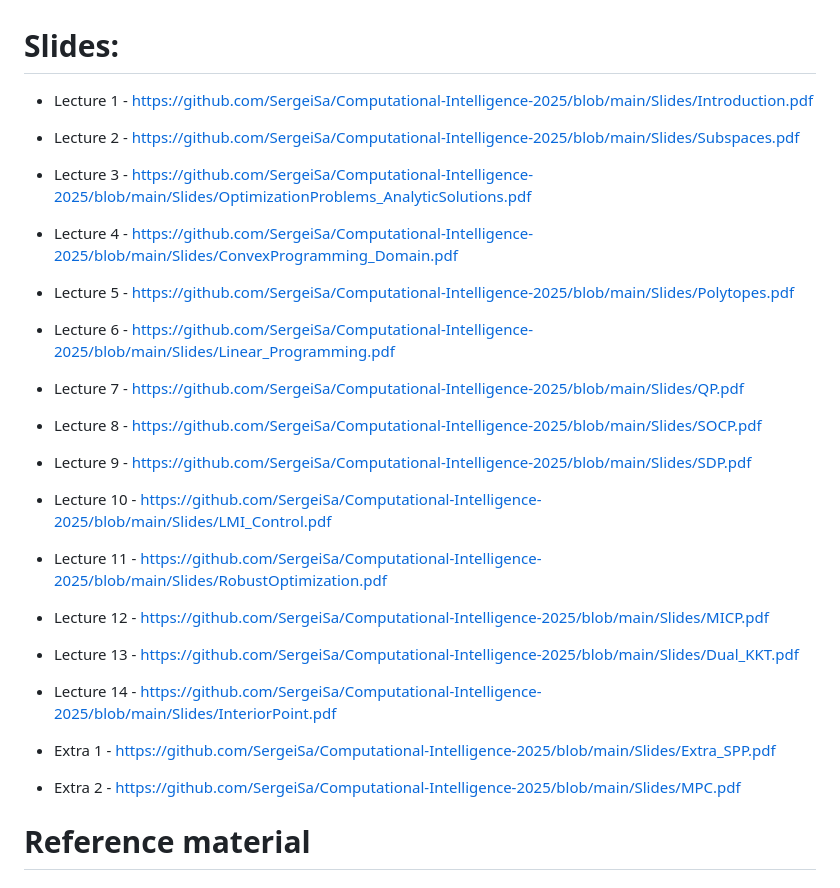
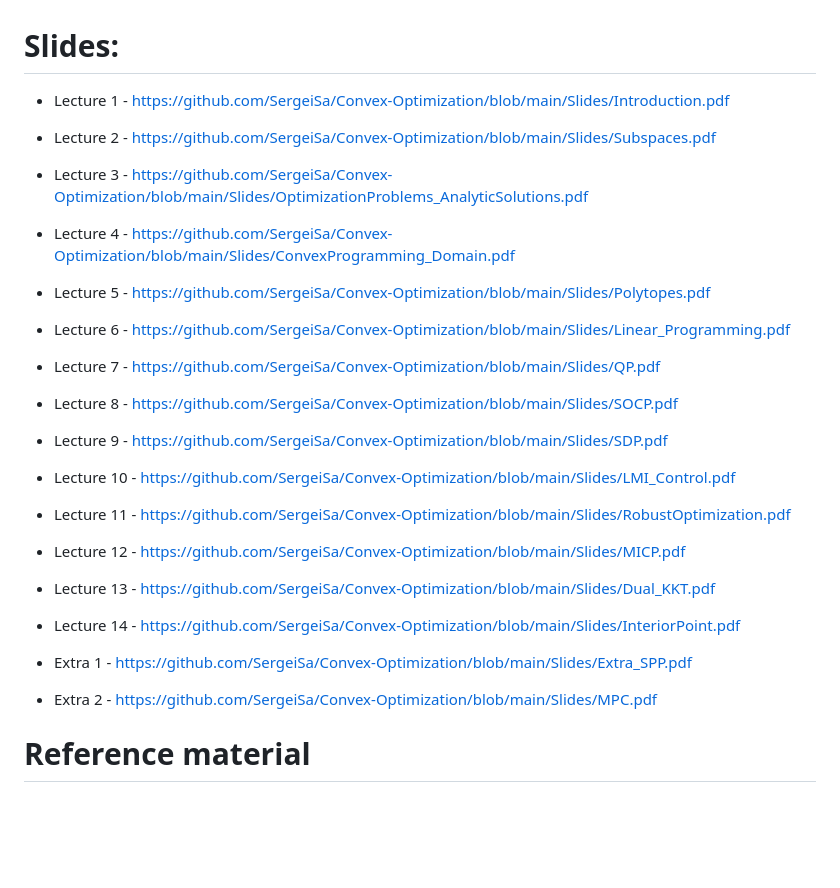
Before and after one commit to SergeiSa/Convex-Optimization, a Markdown page: README.md, the part around the change. Drawn GitHub-style; blank space fills up the shorter version.

```diff
--- a/README.md
+++ b/README.md
@@ -1,21 +1,21 @@
 # Slides:
-* Lecture 1 - https://github.com/SergeiSa/Computational-Intelligence-2025/blob/main/Slides/Introduction.pdf
-* Lecture 2 - https://github.com/SergeiSa/Computational-Intelligence-2025/blob/main/Slides/Subspaces.pdf
-* Lecture 3 - https://github.com/SergeiSa/Computational-Intelligence-2025/blob/main/Slides/OptimizationProblems_AnalyticSolutions.pdf
-* Lecture 4 - https://github.com/SergeiSa/Computational-Intelligence-2025/blob/main/Slides/ConvexProgramming_Domain.pdf
-* Lecture 5 - https://github.com/SergeiSa/Computational-Intelligence-2025/blob/main/Slides/Polytopes.pdf
-* Lecture 6 - https://github.com/SergeiSa/Computational-Intelligence-2025/blob/main/Slides/Linear_Programming.pdf
-* Lecture 7 - https://github.com/SergeiSa/Computational-Intelligence-2025/blob/main/Slides/QP.pdf
-* Lecture 8 - https://github.com/SergeiSa/Computational-Intelligence-2025/blob/main/Slides/SOCP.pdf
-* Lecture 9 - https://github.com/SergeiSa/Computational-Intelligence-2025/blob/main/Slides/SDP.pdf
-* Lecture 10 - https://github.com/SergeiSa/Computational-Intelligence-2025/blob/main/Slides/LMI_Control.pdf
-* Lecture 11 - https://github.com/SergeiSa/Computational-Intelligence-2025/blob/main/Slides/RobustOptimization.pdf
-* Lecture 12 - https://github.com/SergeiSa/Computational-Intelligence-2025/blob/main/Slides/MICP.pdf
-* Lecture 13 - https://github.com/SergeiSa/Computational-Intelligence-2025/blob/main/Slides/Dual_KKT.pdf
-* Lecture 14 - https://github.com/SergeiSa/Computational-Intelligence-2025/blob/main/Slides/InteriorPoint.pdf
+* Lecture 1 - https://github.com/SergeiSa/Convex-Optimization/blob/main/Slides/Introduction.pdf
+* Lecture 2 - https://github.com/SergeiSa/Convex-Optimization/blob/main/Slides/Subspaces.pdf
+* Lecture 3 - https://github.com/SergeiSa/Convex-Optimization/blob/main/Slides/OptimizationProblems_AnalyticSolutions.pdf
+* Lecture 4 - https://github.com/SergeiSa/Convex-Optimization/blob/main/Slides/ConvexProgramming_Domain.pdf
+* Lecture 5 - https://github.com/SergeiSa/Convex-Optimization/blob/main/Slides/Polytopes.pdf
+* Lecture 6 - https://github.com/SergeiSa/Convex-Optimization/blob/main/Slides/Linear_Programming.pdf
+* Lecture 7 - https://github.com/SergeiSa/Convex-Optimization/blob/main/Slides/QP.pdf
+* Lecture 8 - https://github.com/SergeiSa/Convex-Optimization/blob/main/Slides/SOCP.pdf
+* Lecture 9 - https://github.com/SergeiSa/Convex-Optimization/blob/main/Slides/SDP.pdf
+* Lecture 10 - https://github.com/SergeiSa/Convex-Optimization/blob/main/Slides/LMI_Control.pdf
+* Lecture 11 - https://github.com/SergeiSa/Convex-Optimization/blob/main/Slides/RobustOptimization.pdf
+* Lecture 12 - https://github.com/SergeiSa/Convex-Optimization/blob/main/Slides/MICP.pdf
+* Lecture 13 - https://github.com/SergeiSa/Convex-Optimization/blob/main/Slides/Dual_KKT.pdf
+* Lecture 14 - https://github.com/SergeiSa/Convex-Optimization/blob/main/Slides/InteriorPoint.pdf
 
-* Extra 1 - https://github.com/SergeiSa/Computational-Intelligence-2025/blob/main/Slides/Extra_SPP.pdf
-* Extra 2 - https://github.com/SergeiSa/Computational-Intelligence-2025/blob/main/Slides/MPC.pdf
+* Extra 1 - https://github.com/SergeiSa/Convex-Optimization/blob/main/Slides/Extra_SPP.pdf
+* Extra 2 - https://github.com/SergeiSa/Convex-Optimization/blob/main/Slides/MPC.pdf
 
 
 # Reference material
```
